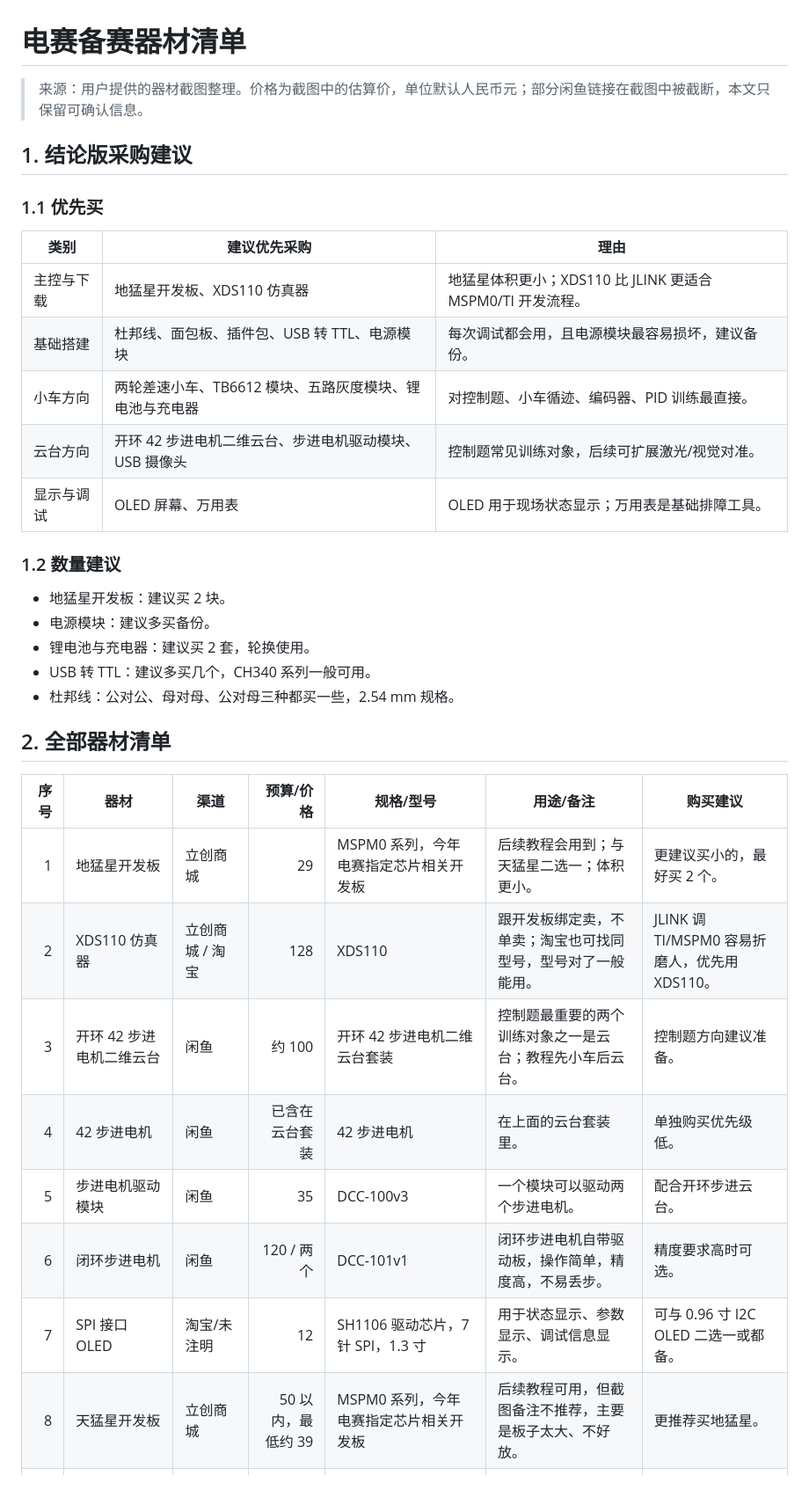
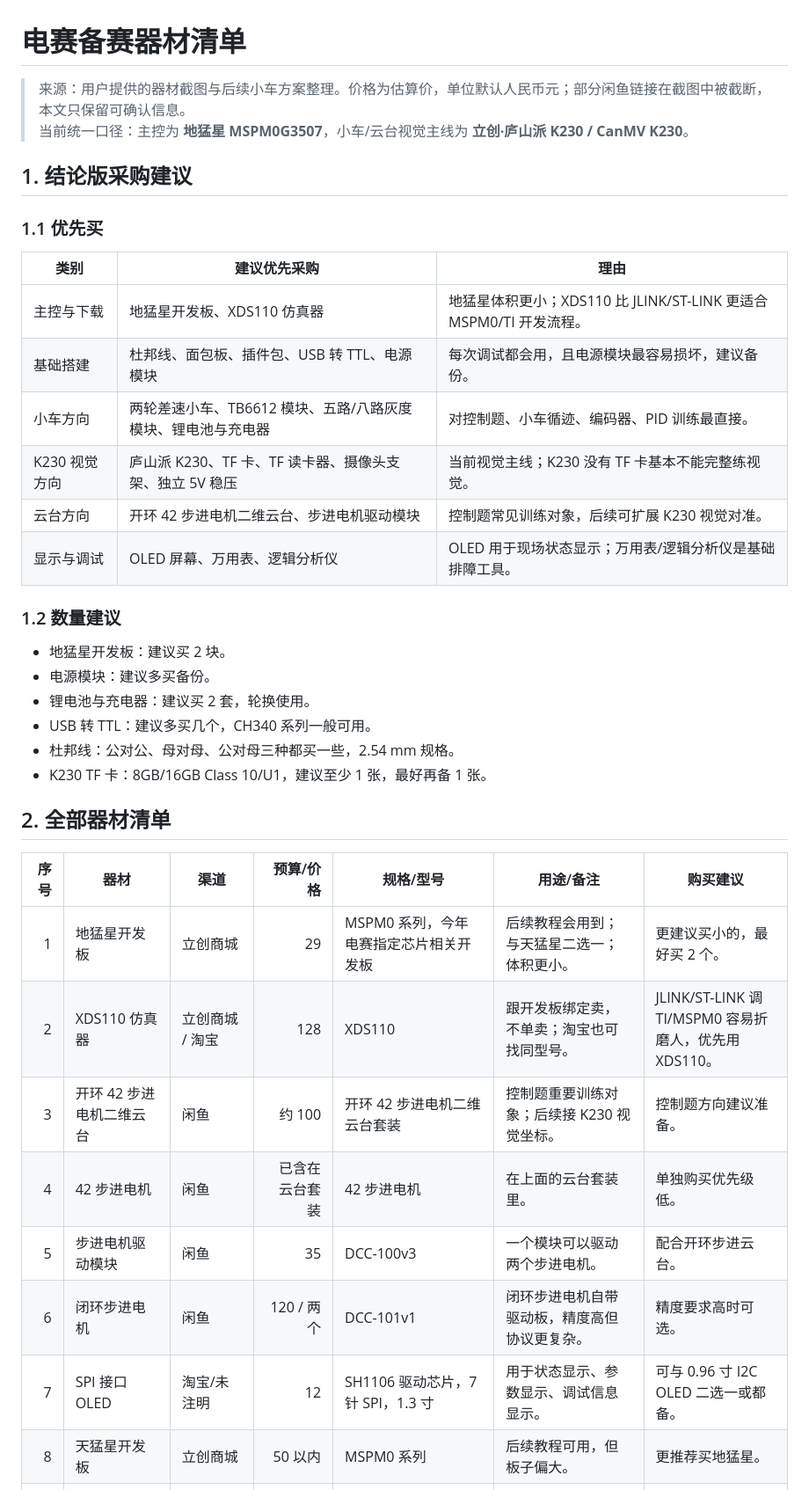
Before and after one commit to 37chengshan/sir-match, a Markdown page: 比赛文档/电赛备赛器材清单.md, the part around one of its changes. Shown at 88% size. Drawn GitHub-style.

```diff
--- a/比赛文档/电赛备赛器材清单.md
+++ b/比赛文档/电赛备赛器材清单.md
@@ -1,6 +1,7 @@
 # 电赛备赛器材清单
 
-> 来源：用户提供的器材截图整理。价格为截图中的估算价，单位默认人民币元；部分闲鱼链接在截图中被截断，本文只保留可确认信息。
+> 来源：用户提供的器材截图与后续小车方案整理。价格为估算价，单位默认人民币元；部分闲鱼链接在截图中被截断，本文只保留可确认信息。
+> 当前统一口径：主控为 **地猛星 MSPM0G3507**，小车/云台视觉主线为 **立创·庐山派 K230 / CanMV K230**。
 
 ## 1. 结论版采购建议
 
@@ -8,11 +9,12 @@
 
 | 类别 | 建议优先采购 | 理由 |
 |---|---|---|
-| 主控与下载 | 地猛星开发板、XDS110 仿真器 | 地猛星体积更小；XDS110 比 JLINK 更适合 MSPM0/TI 开发流程。 |
+| 主控与下载 | 地猛星开发板、XDS110 仿真器 | 地猛星体积更小；XDS110 比 JLINK/ST-LINK 更适合 MSPM0/TI 开发流程。 |
 | 基础搭建 | 杜邦线、面包板、插件包、USB 转 TTL、电源模块 | 每次调试都会用，且电源模块最容易损坏，建议备份。 |
-| 小车方向 | 两轮差速小车、TB6612 模块、五路灰度模块、锂电池与充电器 | 对控制题、小车循迹、编码器、PID 训练最直接。 |
-| 云台方向 | 开环 42 步进电机二维云台、步进电机驱动模块、USB 摄像头 | 控制题常见训练对象，后续可扩展激光/视觉对准。 |
-| 显示与调试 | OLED 屏幕、万用表 | OLED 用于现场状态显示；万用表是基础排障工具。 |
+| 小车方向 | 两轮差速小车、TB6612 模块、五路/八路灰度模块、锂电池与充电器 | 对控制题、小车循迹、编码器、PID 训练最直接。 |
+| K230 视觉方向 | 庐山派 K230、TF 卡、TF 读卡器、摄像头支架、独立 5V 稳压 | 当前视觉主线；K230 没有 TF 卡基本不能完整练视觉。 |
+| 云台方向 | 开环 42 步进电机二维云台、步进电机驱动模块 | 控制题常见训练对象，后续可扩展 K230 视觉对准。 |
+| 显示与调试 | OLED 屏幕、万用表、逻辑分析仪 | OLED 用于现场状态显示；万用表/逻辑分析仪是基础排障工具。 |
 
 ### 1.2 数量建议
 
@@ -21,19 +23,20 @@
 - 锂电池与充电器：建议买 2 套，轮换使用。
 - USB 转 TTL：建议多买几个，CH340 系列一般可用。
 - 杜邦线：公对公、母对母、公对母三种都买一些，2.54 mm 规格。
+- K230 TF 卡：8GB/16GB Class 10/U1，建议至少 1 张，最好再备 1 张。
 
 ## 2. 全部器材清单
 
 | 序号 | 器材 | 渠道 | 预算/价格 | 规格/型号 | 用途/备注 | 购买建议 |
 |---:|---|---|---:|---|---|---|
 | 1 | 地猛星开发板 | 立创商城 | 29 | MSPM0 系列，今年电赛指定芯片相关开发板 | 后续教程会用到；与天猛星二选一；体积更小。 | 更建议买小的，最好买 2 个。 |
-| 2 | XDS110 仿真器 | 立创商城 / 淘宝 | 128 | XDS110 | 跟开发板绑定卖，不单卖；淘宝也可找同型号，型号对了一般能用。 | JLINK 调 TI/MSPM0 容易折磨人，优先用 XDS110。 |
-| 3 | 开环 42 步进电机二维云台 | 闲鱼 | 约 100 | 开环 42 步进电机二维云台套装 | 控制题最重要的两个训练对象之一是云台；教程先小车后云台。 | 控制题方向建议准备。 |
+| 2 | XDS110 仿真器 | 立创商城 / 淘宝 | 128 | XDS110 | 跟开发板绑定卖，不单卖；淘宝也可找同型号。 | JLINK/ST-LINK 调 TI/MSPM0 容易折磨人，优先用 XDS110。 |
+| 3 | 开环 42 步进电机二维云台 | 闲鱼 | 约 100 | 开环 42 步进电机二维云台套装 | 控制题重要训练对象；后续接 K230 视觉坐标。 | 控制题方向建议准备。 |
 | 4 | 42 步进电机 | 闲鱼 | 已含在云台套装 | 42 步进电机 | 在上面的云台套装里。 | 单独购买优先级低。 |
 | 5 | 步进电机驱动模块 | 闲鱼 | 35 | DCC-100v3 | 一个模块可以驱动两个步进电机。 | 配合开环步进云台。 |
-| 6 | 闭环步进电机 | 闲鱼 | 120 / 两个 | DCC-101v1 | 闭环步进电机自带驱动板，操作简单，精度高，不易丢步。 | 精度要求高时可选。 |
+| 6 | 闭环步进电机 | 闲鱼 | 120 / 两个 | DCC-101v1 | 闭环步进电机自带驱动板，精度高但协议更复杂。 | 精度要求高时可选。 |
 | 7 | SPI 接口 OLED | 淘宝/未注明 | 12 | SH1106 驱动芯片，7 针 SPI，1.3 寸 | 用于状态显示、参数显示、调试信息显示。 | 可与 0.96 寸 I2C OLED 二选一或都备。 |
-| 8 | 天猛星开发板 | 立创商城 | 50 以内，最低约 39 | MSPM0 系列，今年电赛指定芯片相关开发板 | 后续教程可用，但截图备注不推荐，主要是板子太大、不好放。 | 更推荐买地猛星。 |
+| 8 | 天猛星开发板 | 立创商城 | 50 以内 | MSPM0 系列 | 后续教程可用，但板子偏大。 | 更推荐买地猛星。 |
 | 9 | 杜邦线 | 淘宝 | 略 | 2.54 mm，公对公/母对母/公对母 | 面包板、模块、开发板之间常用连接线。 | 三种都建议备一些。 |
 | 10 | 面包板 | 淘宝 | 20 | 常规面包板 | 几乎每一集教程都会用到。 | 必备。 |
 | 11 | 插件包 | 淘宝/实验室 | 略 | 插件电阻、电容、LED 等 | 一般大学实验室可能已有。 | 实验室没有再买。 |
```
Also changed, not shown: other parts of 比赛文档/电赛备赛器材清单.md (+43 -21 lines).
